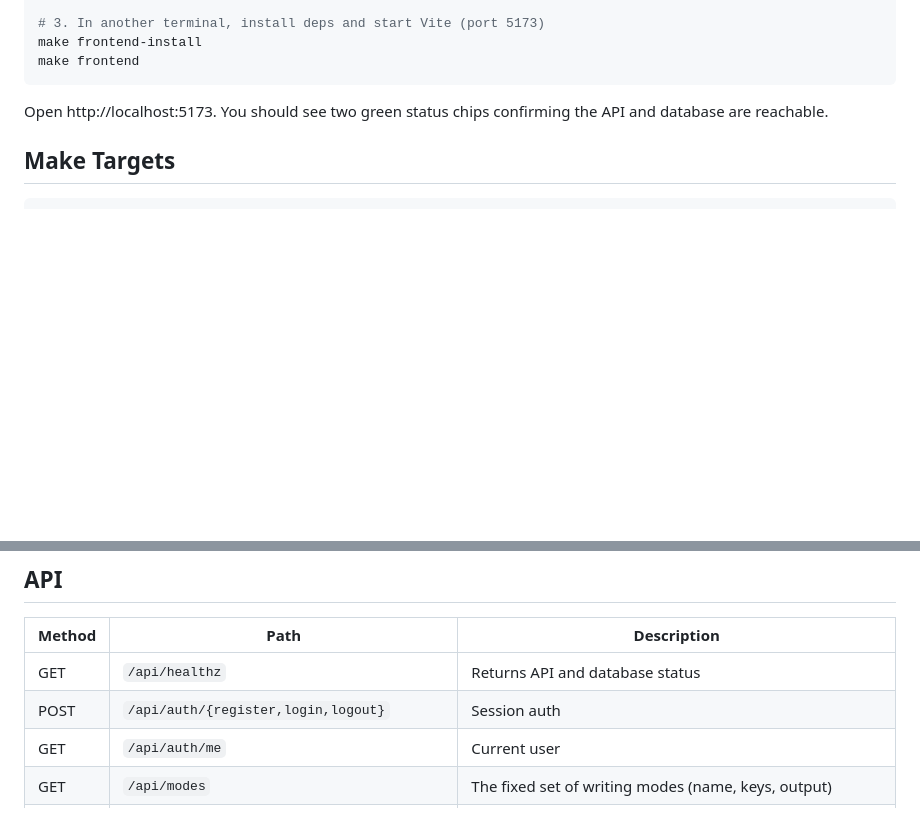
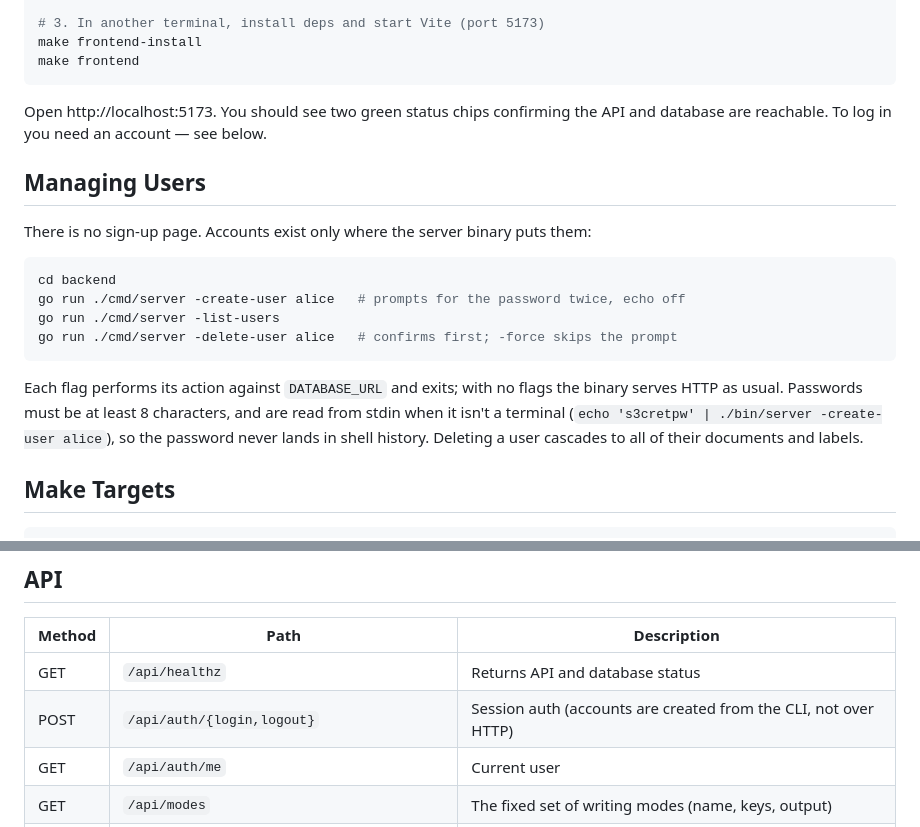
Before and after one commit to farrellm/nisaba, a Markdown page: README.md, 2 parts joined by grey strips. GitHub-like rendering; blank space fills up the shorter version.

Commit message:
docs: document the user-management flags
README gains a "Managing Users" section and drops register from the API
table; backend/CLAUDE.md notes that there is no registration endpoint;
the verify skill logs in instead of registering.

Co-Authored-By: Claude Opus 5 <noreply@anthropic.com>
Claude-Session: https://claude.ai/code/session_01XgWUq2SqL8DgphSEZwx27g

````diff
--- a/README.md
+++ b/README.md
@@ -36,7 +36,20 @@ make frontend-install
 make frontend
 ```
 
-Open http://localhost:5173. You should see two green status chips confirming the API and database are reachable.
+Open http://localhost:5173. You should see two green status chips confirming the API and database are reachable. To log in you need an account — see below.
+
+## Managing Users
+
+There is no sign-up page. Accounts exist only where the server binary puts them:
+
+```sh
+cd backend
+go run ./cmd/server -create-user alice   # prompts for the password twice, echo off
+go run ./cmd/server -list-users
+go run ./cmd/server -delete-user alice   # confirms first; -force skips the prompt
+```
+
+Each flag performs its action against `DATABASE_URL` and exits; with no flags the binary serves HTTP as usual. Passwords must be at least 8 characters, and are read from stdin when it isn't a terminal (`echo 's3cretpw' | ./bin/server -create-user alice`), so the password never lands in shell history. Deleting a user cascades to all of their documents and labels.
 
 ## Make Targets
 
@@ -124,7 +137,7 @@ location /api/ {
 | Method | Path | Description |
 |---|---|---|
 | GET | `/api/healthz` | Returns API and database status |
-| POST | `/api/auth/{register,login,logout}` | Session auth |
+| POST | `/api/auth/{login,logout}` | Session auth (accounts are created from the CLI, not over HTTP) |
 | GET | `/api/auth/me` | Current user |
 | GET | `/api/modes` | The fixed set of writing modes (name, keys, output) |
 | GET | `/api/models` | The fixed, cross-provider list of selectable models |
````
Also changed, not shown: backend/CLAUDE.md (+1 -1 lines), 1 other file.
